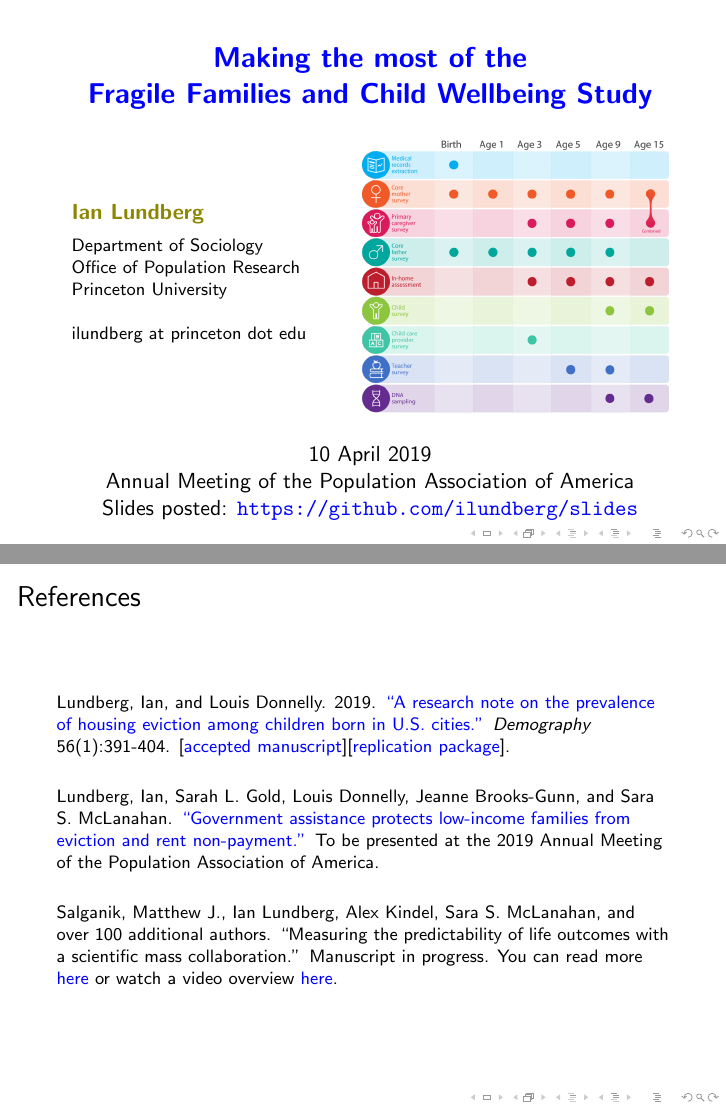
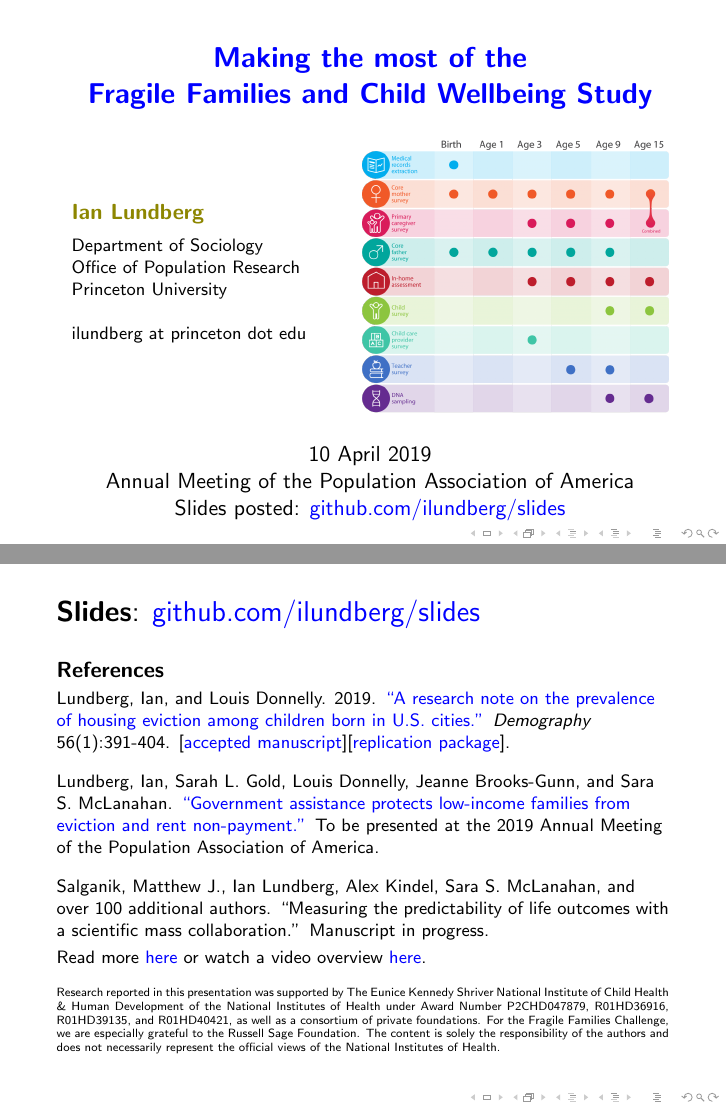
Before and after one commit to ilundberg/slides, LaTeX slides (fragile_families_PAA2019/fragile_families_opportunities.tex): pages 1 and 63 of 63, joined at a grey line. Compiled offline with pdfLaTeX.

Commit message:
PAA 2019 Fragile Families Workshop slides update

```diff
--- a/fragile_families_PAA2019/fragile_families_opportunities.tex
+++ b/fragile_families_PAA2019/fragile_families_opportunities.tex
@@ -72,7 +72,7 @@
 \node[anchor = east] at (1,0) {\includegraphics[width = .5\textwidth]{figures/ff_design_full}};
 \node[anchor = north west,align = left] (ian) at (-1,.3) {\bgreen{Ian Lundberg}};
 \node[anchor = north west, font = \footnotesize, align = left] at (ian.south west) {Department of Sociology\\Office of Population Research\\Princeton University\\\\ilundberg at princeton dot edu};
-\node[align=center, anchor = north] at (0,-.6) {10 April 2019\\Annual Meeting of the Population Association of America\\Slides posted: \blue{\url{https://github.com/ilundberg/slides}}};
+\node[align=center, anchor = north] at (0,-.6) {10 April 2019\\Annual Meeting of the Population Association of America\\Slides posted: \blue{\href{https://github.com/ilundberg/slides}{github.com/ilundberg/slides}}};
 \end{tikzpicture}
 \end{frame}
 
@@ -455,12 +454,19 @@ There are lots of variables no one is studying.\\
 \end{tikzpicture}
 \end{frame}
 
-\begin{frame}{References}
-\footnotesize
-Lundberg, Ian, and Louis Donnelly. 2019. \href{https://link.springer.com/article/10.1007/s13524-018-0735-y}{\blue{``A research note on the prevalence of housing eviction among children born in U.S. cities.''}} \emph{Demography} 56(1):391-404. [\href{https://scholar.princeton.edu/sites/default/files/ilundberg/files/lundbergdonnelly2019_accepted.pdf}{\blue{accepted manuscript}}][\href{https://doi.org/10.7910/DVN/BVWFG1}{\blue{replication package}}]. \vskip .5cm
+\begin{frame}
+\begin{Large}\textbf{Slides}: \blue{\href{https://github.com/ilundberg/slides}{github.com/ilundberg/slides}}\end{Large} \vskip .5cm
+\textbf{References} \vskip .1cm
+\begin{footnotesize}
+Lundberg, Ian, and Louis Donnelly. 2019. \href{https://link.springer.com/article/10.1007/s13524-018-0735-y}{\blue{``A research note on the prevalence of housing eviction among children born in U.S. cities.''}} \emph{Demography} 56(1):391-404. [\href{https://scholar.princeton.edu/sites/default/files/ilundberg/files/lundbergdonnelly2019_accepted.pdf}{\blue{accepted manuscript}}][\href{https://doi.org/10.7910/DVN/BVWFG1}{\blue{replication package}}]. \vskip .3cm
 Lundberg, Ian, Sarah L. Gold, Louis Donnelly, Jeanne Brooks-Gunn, and Sara S. McLanahan. \href{http://paa2019.populationassociation.org/uploads/192630}{\blue{``Government assistance protects low-income families from eviction and rent non-payment.''}} To be presented at the 2019 Annual Meeting of the Population Association of America.
-\vskip .5cm
-Salganik, Matthew J., Ian Lundberg, Alex Kindel, Sara S. McLanahan, and over 100 additional authors. ``Measuring the predictability of life outcomes with a scientific mass collaboration.'' Manuscript in progress. You can read more \href{http://www.fragilefamilieschallenge.org}{\blue{here}} or watch a video overview \href{https://www.youtube.com/playlist?list=PLbavk6eDjgUSghfps3elbgD-uV8VAK4QH}{\blue{here}}.
+\vskip .3cm
+Salganik, Matthew J., Ian Lundberg, Alex Kindel, Sara S. McLanahan, and over 100 additional authors. ``Measuring the predictability of life outcomes with a scientific mass collaboration.'' Manuscript in progress.\\Read more \href{http://www.fragilefamilieschallenge.org}{\blue{here}} or watch a video overview \href{https://www.youtube.com/playlist?list=PLbavk6eDjgUSghfps3elbgD-uV8VAK4QH}{\blue{here}}.
+\end{footnotesize}\vskip .4cm
+\begin{minipage}{\textwidth}
+\tiny
+Research reported in this presentation was supported by The Eunice Kennedy Shriver National Institute of Child Health \& Human Development of the National Institutes of Health under Award Number P2CHD047879, R01HD36916, R01HD39135, and R01HD40421, as well as a consortium of private foundations. For the Fragile Families Challenge, we are especially grateful to the Russell Sage Foundation. The content is solely the responsibility of the authors and does not necessarily represent the official views of the National Institutes of Health.
+\end{minipage}
 \end{frame}
 
 
```
Also changed, not shown: fragile_families_PAA2019/fragile_families_opportunities.pdf, fragile_families_PAA2019/fragile_families_opportunities.tex (5 more changed lines), 2 other files.
